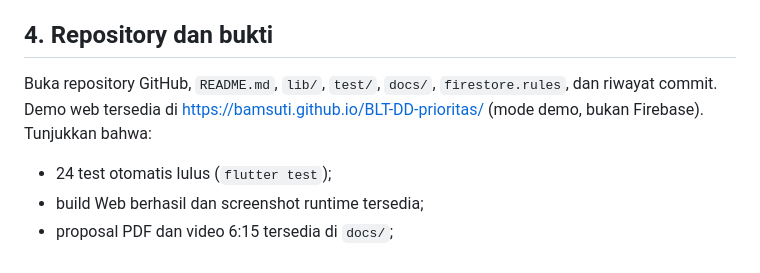
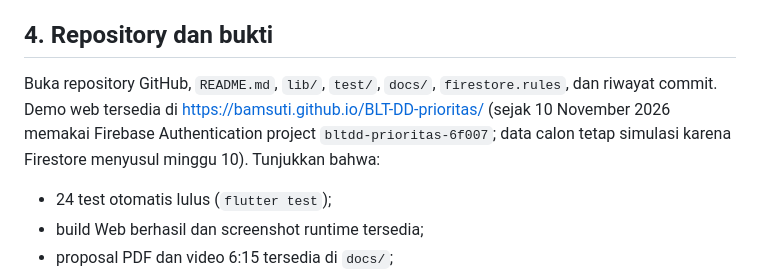
Before and after one commit to Bamsuti/BLT-DD-prioritas, a Markdown page: docs/PRESENTASI_UTS.md, the part around the change. GitHub-like rendering.

```diff
--- a/docs/PRESENTASI_UTS.md
+++ b/docs/PRESENTASI_UTS.md
@@ -50,7 +50,7 @@ Belum selesai: project Firebase nyata (Spark), Auth + role, pengujian rules di E
 
 ## 4. Repository dan bukti
 
-Buka repository GitHub, `README.md`, `lib/`, `test/`, `docs/`, `firestore.rules`, dan riwayat commit. Demo web tersedia di https://bamsuti.github.io/BLT-DD-prioritas/ (mode demo, bukan Firebase). Tunjukkan bahwa:
+Buka repository GitHub, `README.md`, `lib/`, `test/`, `docs/`, `firestore.rules`, dan riwayat commit. Demo web tersedia di https://bamsuti.github.io/BLT-DD-prioritas/ (sejak 10 November 2026 memakai Firebase Authentication project `bltdd-prioritas-6f007`; data calon tetap simulasi karena Firestore menyusul minggu 10). Tunjukkan bahwa:
 
 - 24 test otomatis lulus (`flutter test`);
 - build Web berhasil dan screenshot runtime tersedia;
```
Also changed, not shown: README.md (+4 -4 lines), docs/firebase/SETUP_FIREBASE.md (+1 -1 lines).
